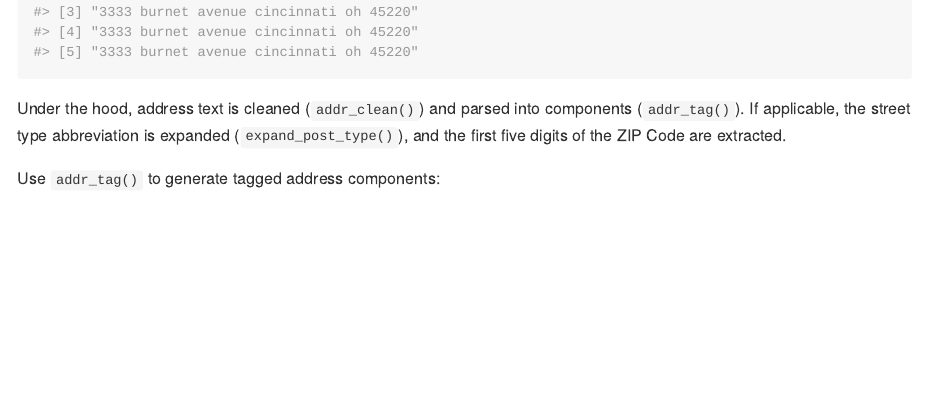
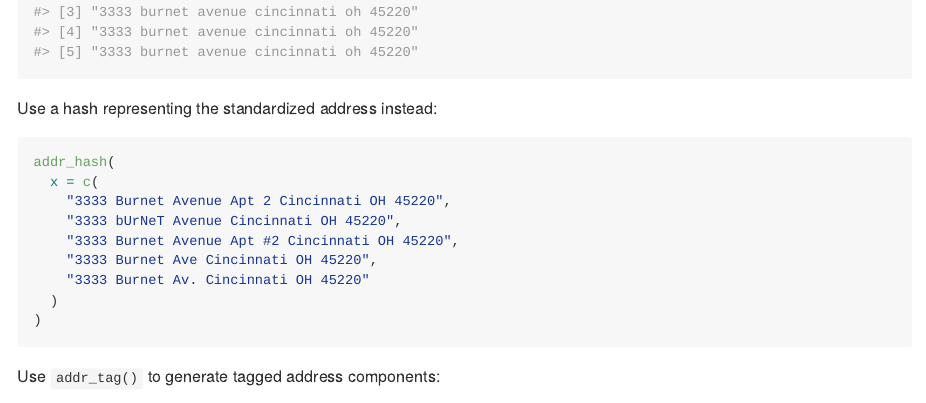
Before and after one commit to cole-brokamp/addr, an R Markdown document (README.Rmd): the page in a window 1100 px wide, from 900 px down. The pictures show the output file README.md that the author committed with the source, drawn offline in the style of GitHub; badge pictures from the web are left out.

````diff
--- a/README.Rmd
+++ b/README.Rmd
@@ -51,7 +57,21 @@
 )
 ```
 
-Under the hood, address text is cleaned (`addr_clean()`) and parsed into components (`addr_tag()`). If applicable, the street type abbreviation is expanded (`expand_post_type()`), and the first five digits of the ZIP Code are extracted.
+Use a hash representing the standardized address instead:
+
+```{r}
+#| eval: false
+addr_hash(
+  x = c(
+    "3333 Burnet Avenue Apt 2 Cincinnati OH 45220",
+    "3333 bUrNeT Avenue Cincinnati OH 45220",
+    "3333 Burnet Avenue Apt #2 Cincinnati OH 45220",
+    "3333 Burnet Ave Cincinnati OH 45220",
+    "3333 Burnet Av. Cincinnati OH 45220"
+  )
+)
+```
+
 
 Use `addr_tag()` to generate tagged address components:
 
````
Also changed, not shown: README.md, README.Rmd (6 more changed lines).
